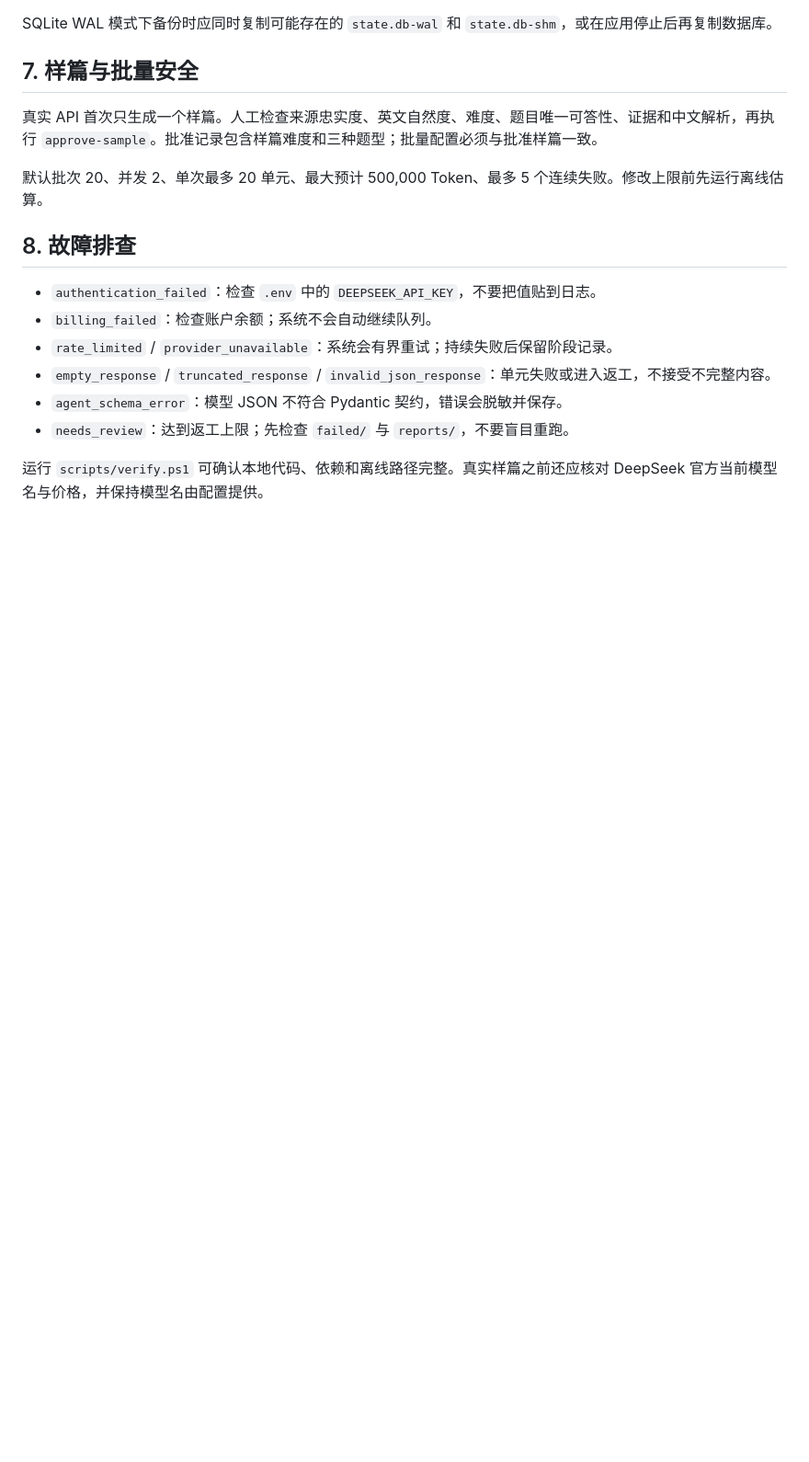
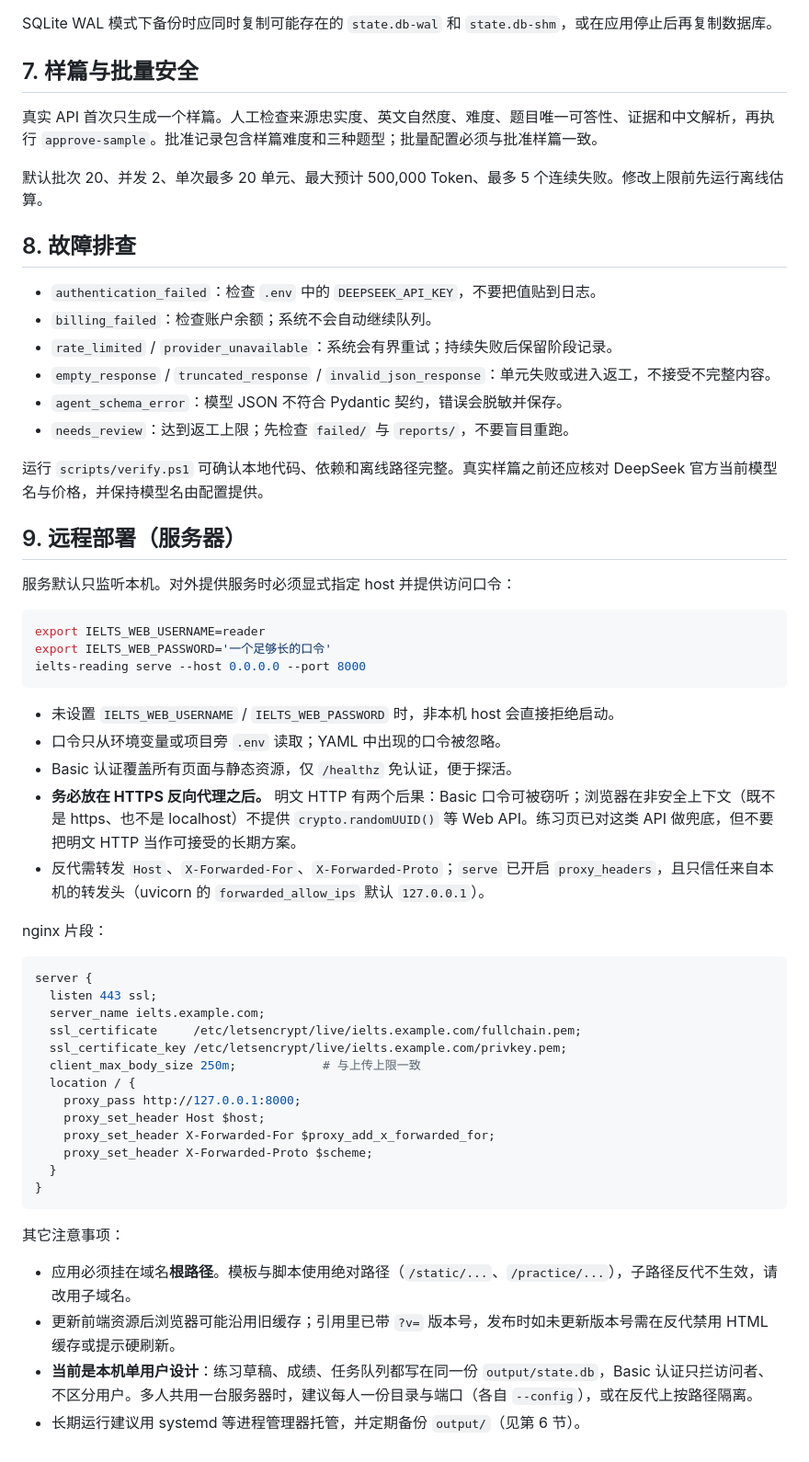
Before and after one commit to SongMingLI-CS/ielts-reading-studio, a Markdown page: docs/operator-guide.md, the part around the change. Shown at 92% size. Drawn GitHub-style; blank space fills up the shorter version.

Commit message:
docs: document HTTPS-only remote deployment for the studio
- add an operator-guide section on serving a remote host: mandatory web
  credentials, reverse-proxy headers, nginx sample, cache busting, the root
  path requirement and the single-user limitation
- explain why remote access belongs behind HTTPS: cleartext Basic auth and
  the web APIs browsers withold outside a secure context

````diff
--- a/docs/operator-guide.md
+++ b/docs/operator-guide.md
@@ -79,3 +79,44 @@ SQLite WAL 模式下备份时应同时复制可能存在的 `state.db-wal` 和 `
 - `needs_review`：达到返工上限；先检查 `failed/` 与 `reports/`，不要盲目重跑。
 
 运行 `scripts/verify.ps1` 可确认本地代码、依赖和离线路径完整。真实样篇之前还应核对 DeepSeek 官方当前模型名与价格，并保持模型名由配置提供。
+
+## 9. 远程部署（服务器）
+
+服务默认只监听本机。对外提供服务时必须显式指定 host 并提供访问口令：
+
+```bash
+export IELTS_WEB_USERNAME=reader
+export IELTS_WEB_PASSWORD='一个足够长的口令'
+ielts-reading serve --host 0.0.0.0 --port 8000
+```
+
+- 未设置 `IELTS_WEB_USERNAME` / `IELTS_WEB_PASSWORD` 时，非本机 host 会直接拒绝启动。
+- 口令只从环境变量或项目旁 `.env` 读取；YAML 中出现的口令被忽略。
+- Basic 认证覆盖所有页面与静态资源，仅 `/healthz` 免认证，便于探活。
+- **务必放在 HTTPS 反向代理之后。** 明文 HTTP 有两个后果：Basic 口令可被窃听；浏览器在非安全上下文（既不是 https、也不是 localhost）不提供 `crypto.randomUUID()` 等 Web API。练习页已对这类 API 做兜底，但不要把明文 HTTP 当作可接受的长期方案。
+- 反代需转发 `Host`、`X-Forwarded-For`、`X-Forwarded-Proto`；`serve` 已开启 `proxy_headers`，且只信任来自本机的转发头（uvicorn 的 `forwarded_allow_ips` 默认 `127.0.0.1`）。
+
+nginx 片段：
+
+```nginx
+server {
+  listen 443 ssl;
+  server_name ielts.example.com;
+  ssl_certificate     /etc/letsencrypt/live/ielts.example.com/fullchain.pem;
+  ssl_certificate_key /etc/letsencrypt/live/ielts.example.com/privkey.pem;
+  client_max_body_size 250m;            # 与上传上限一致
+  location / {
+    proxy_pass http://127.0.0.1:8000;
+    proxy_set_header Host $host;
+    proxy_set_header X-Forwarded-For $proxy_add_x_forwarded_for;
+    proxy_set_header X-Forwarded-Proto $scheme;
+  }
+}
+```
+
+其它注意事项：
+
+- 应用必须挂在域名**根路径**。模板与脚本使用绝对路径（`/static/...`、`/practice/...`），子路径反代不生效，请改用子域名。
+- 更新前端资源后浏览器可能沿用旧缓存；引用里已带 `?v=` 版本号，发布时如未更新版本号需在反代禁用 HTML 缓存或提示硬刷新。
+- **当前是本机单用户设计**：练习草稿、成绩、任务队列都写在同一份 `output/state.db`，Basic 认证只拦访问者、不区分用户。多人共用一台服务器时，建议每人一份目录与端口（各自 `--config`），或在反代上按路径隔离。
+- 长期运行建议用 systemd 等进程管理器托管，并定期备份 `output/`（见第 6 节）。
````
Also changed, not shown: README.md (+1 -1 lines), docs/completion-audit.md (+6 -3 lines).
